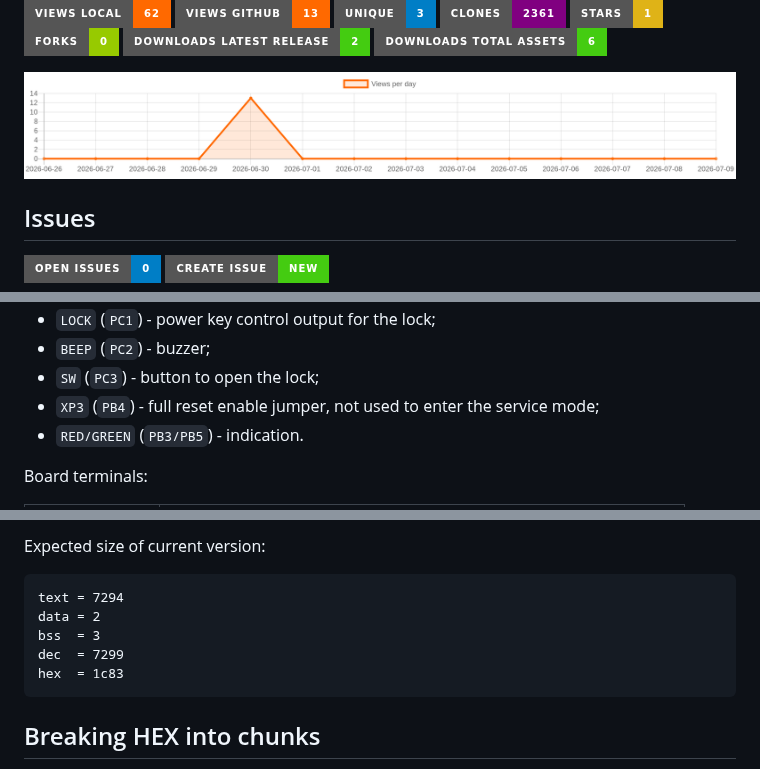
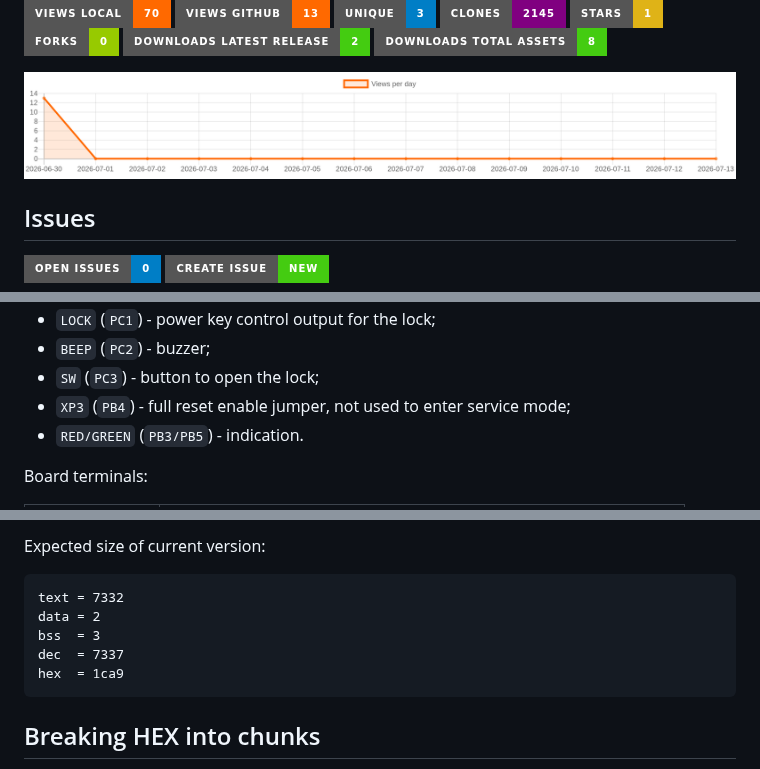
Before and after one commit to gooog1111/cyfral-tc-01, a Markdown page: README.en.md, 3 parts joined by grey strips. GitHub-like rendering; pictures changed too: traffic-views.png; badges without logos.

Commit message:
update README stats, graph, issues and translation [skip ci]

````diff
--- a/README.en.md
+++ b/README.en.md
@@ -17,12 +17,12 @@
 
-[![Views local](https://img.shields.io/badge/Views_local-62-ff6900?style=for-the-badge&logo=github)](https://github.com/gooog1111/cyfral-tc-01)
+[![Views local](https://img.shields.io/badge/Views_local-70-ff6900?style=for-the-badge&logo=github)](https://github.com/gooog1111/cyfral-tc-01)
 [![Views GitHub](https://img.shields.io/badge/Views_GitHub-13-ff6900?style=for-the-badge&logo=github)](https://github.com/gooog1111/cyfral-tc-01)
 [![Unique visitors](https://img.shields.io/badge/Unique-3-blue?style=for-the-badge&logo=github)](https://github.com/gooog1111/cyfral-tc-01)
-[![Clones](https://img.shields.io/badge/Clones-2361-purple?style=for-the-badge&logo=github)](https://github.com/gooog1111/cyfral-tc-01)
+[![Clones](https://img.shields.io/badge/Clones-2145-purple?style=for-the-badge&logo=github)](https://github.com/gooog1111/cyfral-tc-01)
 [![Stars](https://img.shields.io/badge/Stars-1-yellow?style=for-the-badge&logo=github)](https://github.com/gooog1111/cyfral-tc-01/stargazers)
 [![Forks](https://img.shields.io/badge/Forks-0-green?style=for-the-badge&logo=github)](https://github.com/gooog1111/cyfral-tc-01/network/members)
 [![Downloads latest release](https://img.shields.io/badge/Downloads_latest_release-2-brightgreen?style=for-the-badge)](https://github.com/gooog1111/cyfral-tc-01/releases/latest)
-[![Downloads total assets](https://img.shields.io/badge/Downloads_total_assets-6-brightgreen?style=for-the-badge)](https://github.com/gooog1111/cyfral-tc-01/releases)
+[![Downloads total assets](https://img.shields.io/badge/Downloads_total_assets-8-brightgreen?style=for-the-badge)](https://github.com/gooog1111/cyfral-tc-01/releases)
 
 <!-- STATS_END -->
 
@@ -191,7 +191,7 @@ Main nodes:
 - `LOCK` (`PC1`) - power key control output for the lock;
 - `BEEP` (`PC2`) - buzzer;
 - `SW` (`PC3`) - button to open the lock;
-- `XP3` (`PB4`) - full reset enable jumper, not used to enter the service mode;
+- `XP3` (`PB4`) - full reset enable jumper, not used to enter service mode;
 - `RED/GREEN` (`PB3/PB5`) - indication.
 
 Board terminals:
@@ -484,11 +484,11 @@ Build result:
 Expected size of current version:
 
 ```text
-text = 7294
+text = 7332
 data = 2
 bss  = 3
-dec  = 7299
-hex  = 1c83
+dec  = 7337
+hex  = 1ca9
 ```
 
 ## Breaking HEX into chunks
````
Also changed, not shown: other parts of README.en.md (+2 -2 lines), README.md (+5 -5 lines).
